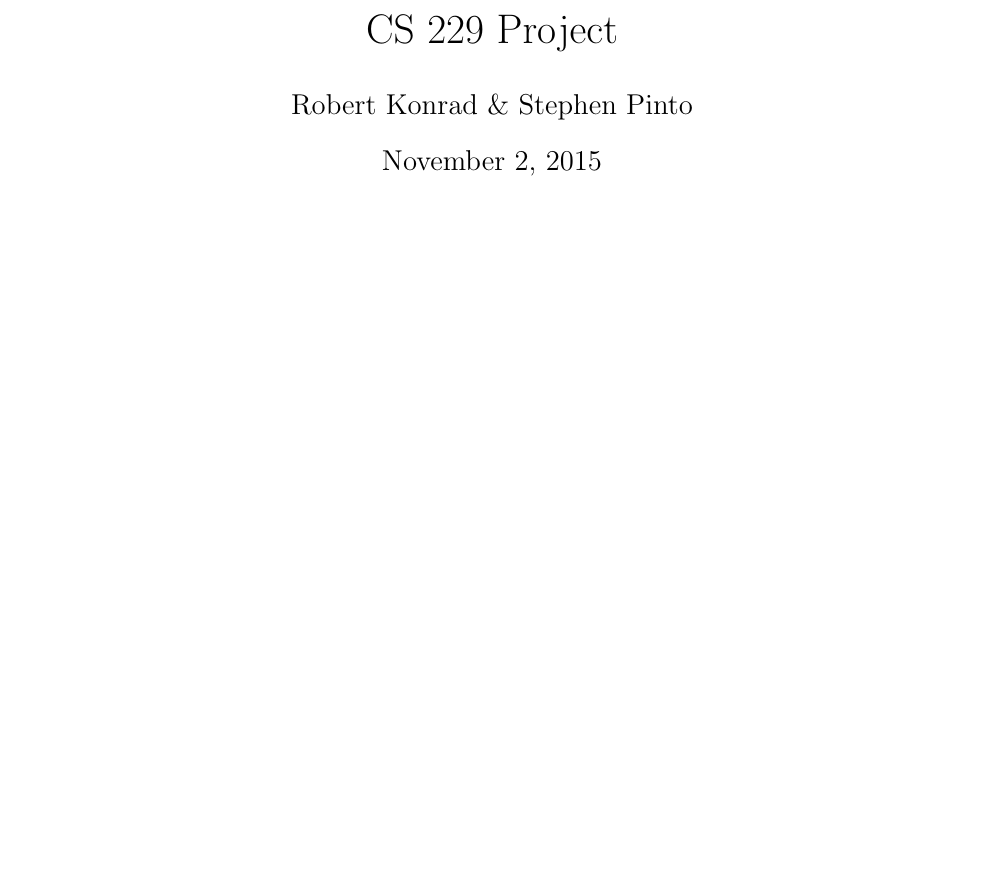
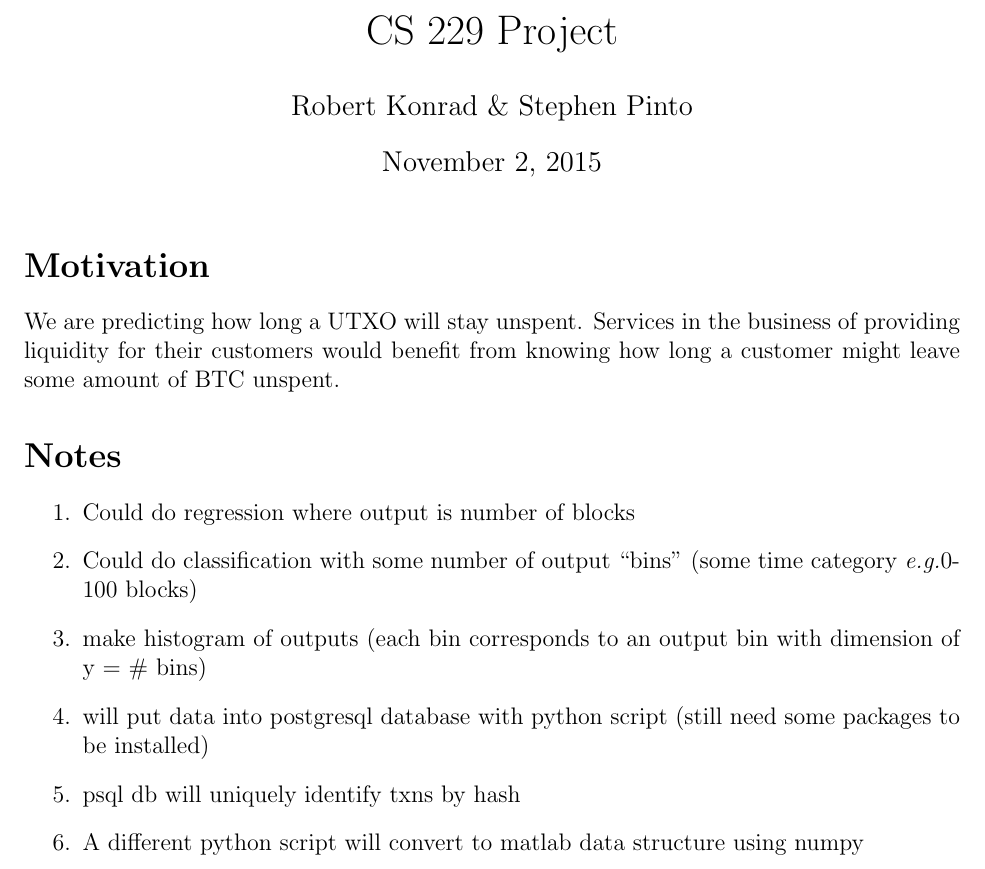
Before and after one commit to sepinto/btc-learning, a LaTeX document (btc-learning.tex): part of page 1 of 2, cut so that both start at the same text, the shorter picture padded with empty space. Compiled offline with LaTeX, dvips and Ghostscript.

Commit message:
added some notes

```diff
--- a/btc-learning.tex
+++ b/btc-learning.tex
@@ -12,6 +12,25 @@
 \begin{document}
 \maketitle
 
+\section*{Motivation} % (fold)
+\label{sec:motivation}
+We are predicting how long a UTXO will stay unspent. Services in the business of providing liquidity for their customers would benefit from knowing how long a customer might leave some amount of BTC unspent.
+
+% section motivation (end)
+
+\section*{Notes} % (fold)
+\label{sec:notes}
+
+
+\begin{enumerate}
+\item Could do regression where output is number of blocks
+\item Could do classification with some number of output ``bins'' (some time category \eg 0-100 blocks)
+\item make histogram of outputs (each bin corresponds to an output bin with dimension of y = \# bins)
+\item will put data into postgresql database with python script (still need some packages to be installed)
+\item psql db will uniquely identify txns by hash
+\item A different python script will convert to matlab data structure using numpy
+\end{enumerate}
+
 \newpage
 \bibliography{template}
 
```
